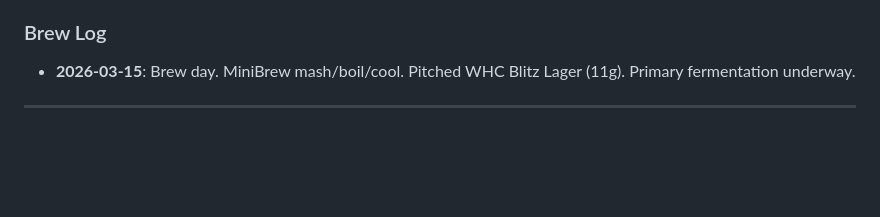
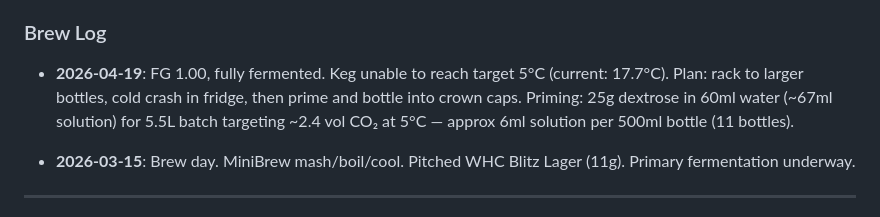
Before and after one commit to andreacampi/brewery, a Markdown page: brew-log.md, the part around the change. GitHub-like rendering; blank space fills up the shorter version.

Commit message:
LOT 104: log fermentation complete, plan cold crash + bottling
FG 1.00, keg can't reach 5°C. Plan to rack to bottles, cold crash in
fridge, then prime (25g dextrose in 60ml water, ~6ml/bottle).

Co-Authored-By: Claude Sonnet 4.6 <noreply@anthropic.com>

```diff
--- a/brew-log.md
+++ b/brew-log.md
@@ -32,6 +32,8 @@ Record of all brews at Dalston Rooftop Brewery, tracked by lot number.
 - Yeast: WHC Blitz Lager (11g)
 
 ### Brew Log
+
+- **2026-04-19**: FG 1.00, fully fermented. Keg unable to reach target 5°C (current: 17.7°C). Plan: rack to larger bottles, cold crash in fridge, then prime and bottle into crown caps. Priming: 25g dextrose in 60ml water (~67ml solution) for 5.5L batch targeting ~2.4 vol CO₂ at 5°C — approx 6ml solution per 500ml bottle (11 bottles).
 
 - **2026-03-15**: Brew day. MiniBrew mash/boil/cool. Pitched WHC Blitz Lager (11g). Primary fermentation underway.
 
```
